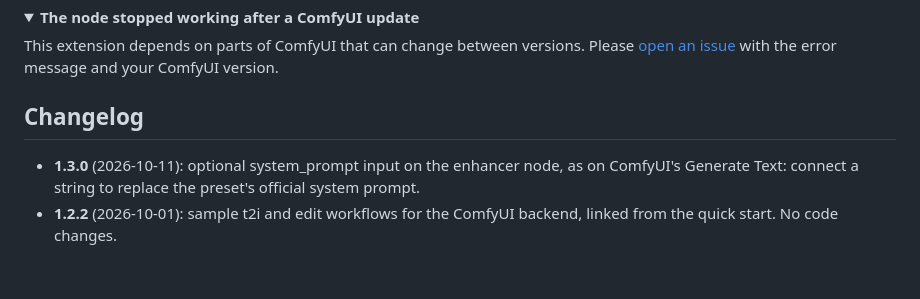
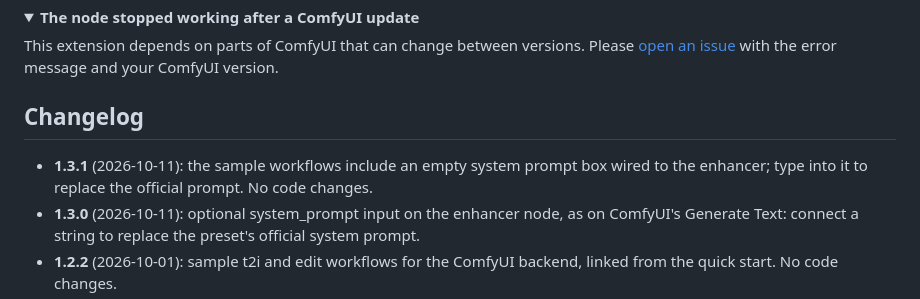
Before and after one commit to mozophe/ComfyUI-Qwen-Image-2.1-PromptEnhancer-MTP, a Markdown page: README.md, the part around the change. Rendered like a GitHub page; folded sections open; blank space fills up the shorter version.

Commit message:
Release 1.3.1 with a system prompt box in the sample workflows

```diff
--- a/README.md
+++ b/README.md
@@ -322,6 +322,7 @@ This extension depends on parts of ComfyUI that can change between versions. Ple
 
 ## Changelog
 
+- **1.3.1** (2026-10-11): the sample workflows include an empty system prompt box wired to the enhancer; type into it to replace the official prompt. No code changes.
 - **1.3.0** (2026-10-11): optional system_prompt input on the enhancer node, as on ComfyUI's Generate Text: connect a string to replace the preset's official system prompt.
 - **1.2.2** (2026-10-01): sample t2i and edit workflows for the ComfyUI backend, linked from the quick start. No code changes.
 - **1.2.1** (2026-10-01): updated README and registry description. No code changes.
```
Also changed, not shown: workflows/qwen_image_2.1_edit_prompt_enhancer.png, workflows/qwen_image_2.1_t2i_prompt_enhancer.png, 5 other files.
